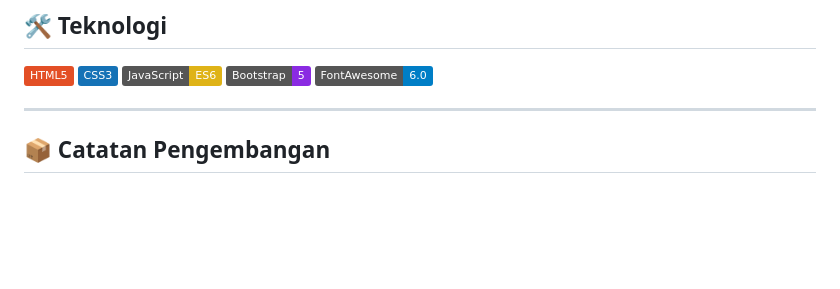
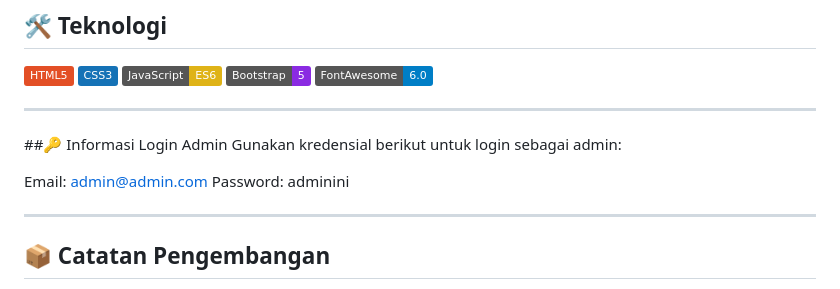
Before and after one commit to steven7281/Alomani, a Markdown page: README.md, the part around the change. Drawn GitHub-style; badges without logos; blank space fills up the shorter version.

```diff
--- a/README.md
+++ b/README.md
@@ -82,6 +82,14 @@ batik-alomani/
 
 ---
 
+##🔑 Informasi Login Admin
+Gunakan kredensial berikut untuk login sebagai admin:
+
+Email: admin@admin.com
+Password: adminini
+
+---
+
 ## 📦 Catatan Pengembangan
 - Semua halaman sudah mengimpor `nav-style.css` untuk konsistensi navigasi
 - Kategori dan produk menggunakan grid responsif
```
